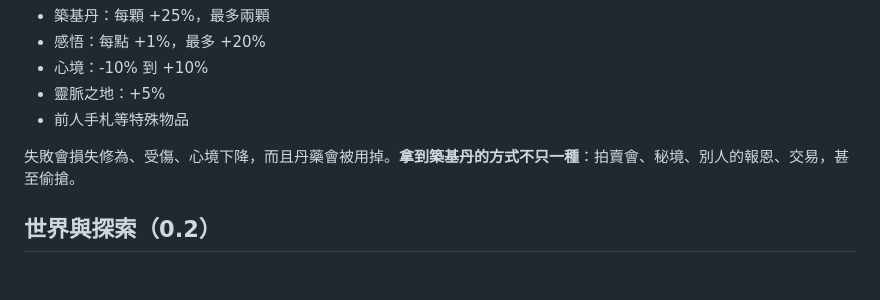
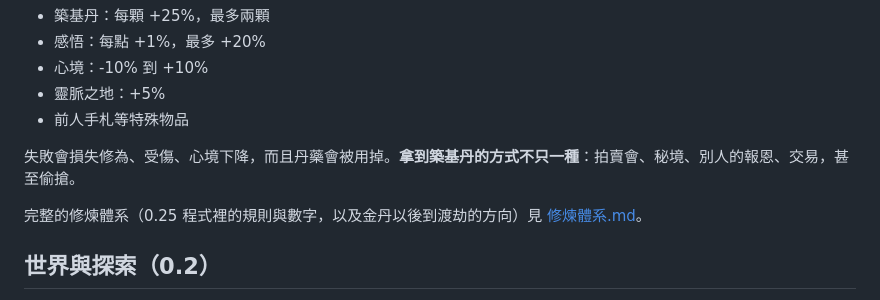
Before and after one commit to thengjin23-star/new-game, a Markdown page: docs/GDD.md, the part around the change. Rendered like a GitHub page; blank space fills up the shorter version.

```diff
--- a/docs/GDD.md
+++ b/docs/GDD.md
@@ -139,6 +139,8 @@
 - 前人手札等特殊物品
 
 失敗會損失修為、受傷、心境下降，而且丹藥會被用掉。**拿到築基丹的方式不只一種**：拍賣會、秘境、別人的報恩、交易，甚至偷搶。
+
+完整的修煉體系（0.25 程式裡的規則與數字，以及金丹以後到渡劫的方向）見 [修煉體系.md](修煉體系.md)。
 
 ## 世界與探索（0.2）
 
```
Also changed, not shown: docs/修煉體系.md (added, +363 -0 lines), docs/第二章規劃.md (+2 -0 lines).
